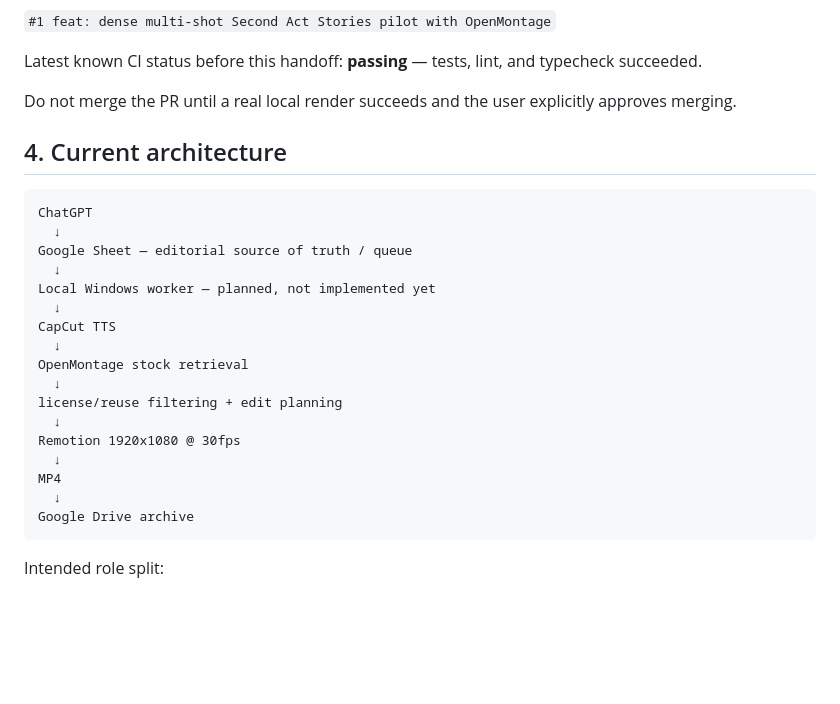
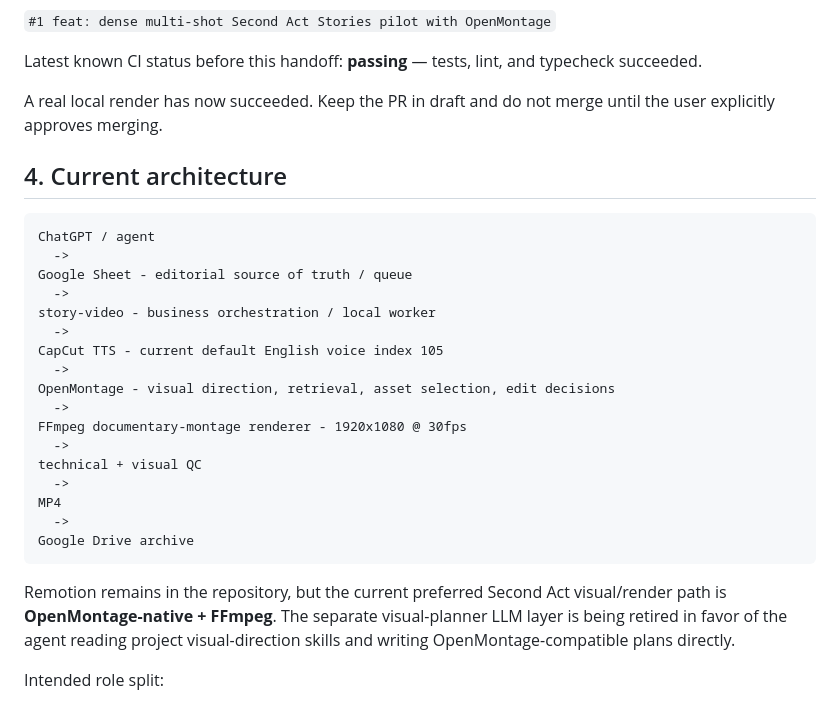
Before and after one commit to nguyenvancuong1ty/story-video, a Markdown page: HANDOFF.md, the part around one of its changes. GitHub-like rendering; blank space fills up the shorter version.

````diff
--- a/HANDOFF.md
+++ b/HANDOFF.md
@@ -49,29 +49,31 @@ Draft PR:
 
 Latest known CI status before this handoff: **passing** — tests, lint, and typecheck succeeded.
 
-Do not merge the PR until a real local render succeeds and the user explicitly approves merging.
+A real local render has now succeeded. Keep the PR in draft and do not merge until the user explicitly approves merging.
 
 ## 4. Current architecture
 
 ```text
-ChatGPT
-  ↓
-Google Sheet — editorial source of truth / queue
-  ↓
-Local Windows worker — planned, not implemented yet
-  ↓
-CapCut TTS
-  ↓
-OpenMontage stock retrieval
-  ↓
-license/reuse filtering + edit planning
-  ↓
-Remotion 1920x1080 @ 30fps
-  ↓
+ChatGPT / agent
+  ->
+Google Sheet - editorial source of truth / queue
+  ->
+story-video - business orchestration / local worker
+  ->
+CapCut TTS - current default English voice index 105
+  ->
+OpenMontage - visual direction, retrieval, asset selection, edit decisions
+  ->
+FFmpeg documentary-montage renderer - 1920x1080 @ 30fps
+  ->
+technical + visual QC
+  ->
 MP4
-  ↓
+  ->
 Google Drive archive
 ```
+
+Remotion remains in the repository, but the current preferred Second Act visual/render path is **OpenMontage-native + FFmpeg**. The separate visual-planner LLM layer is being retired in favor of the agent reading project visual-direction skills and writing OpenMontage-compatible plans directly.
 
 Intended role split:
 
````
Also changed, not shown: other parts of HANDOFF.md (+94 -15 lines).
